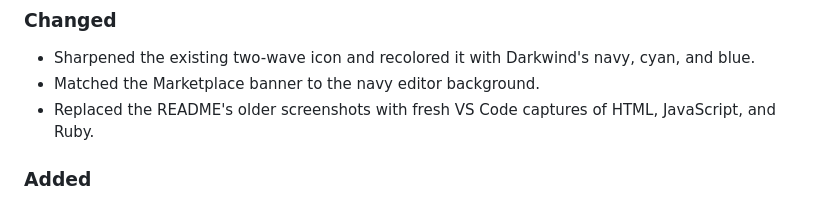
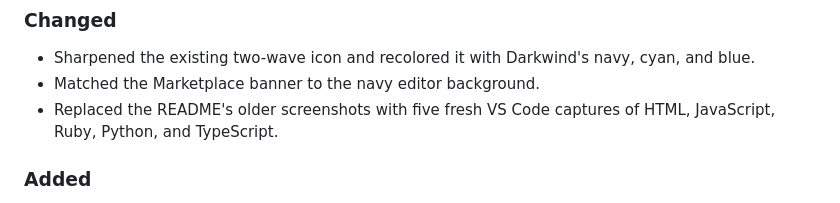
Before and after one commit to BlakeCampbells/Darkwind, a Markdown page: CHANGELOG.md, the part around the change. Rendered like a GitHub page.

```diff
--- a/CHANGELOG.md
+++ b/CHANGELOG.md
@@ -8,7 +8,7 @@ Notable changes to Darkwind are recorded here.
 
 - Sharpened the existing two-wave icon and recolored it with Darkwind's navy, cyan, and blue.
 - Matched the Marketplace banner to the navy editor background.
-- Replaced the README's older screenshots with fresh VS Code captures of HTML, JavaScript, and Ruby.
+- Replaced the README's older screenshots with five fresh VS Code captures of HTML, JavaScript, Ruby, Python, and TypeScript.
 
 ### Added
 
```
Also changed, not shown: README.md (+12 -0 lines), docs/screenshots/html.png, docs/screenshots/javascript.png, docs/screenshots/python.png (added), docs/screenshots/typescript.png (added), 4 other files.
